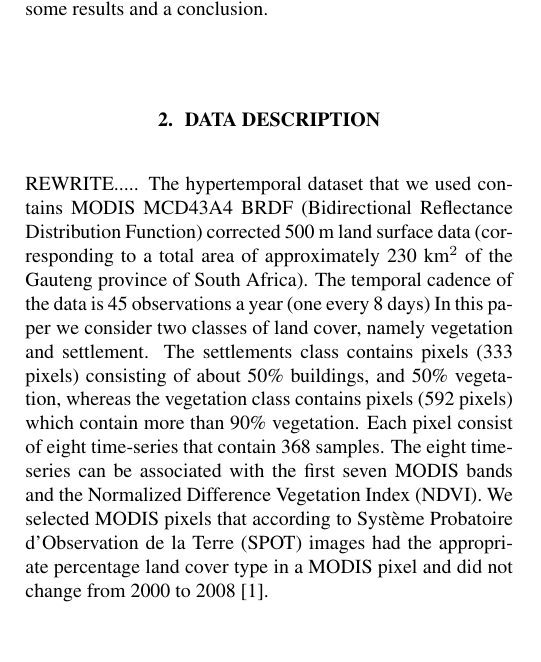
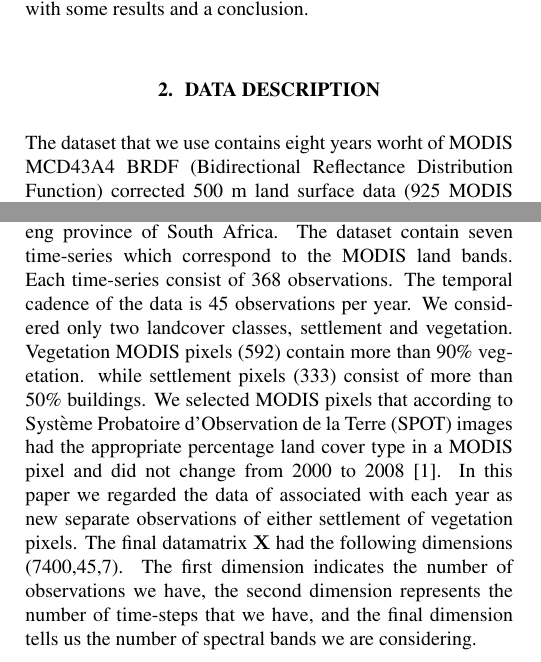
Before and after one commit to Trienko/dimred, a LaTeX paper (New_idea/IGARSS/Template.tex): part of one column of page 1 of 4 before the commit and two parts of the columns of page 1 of 4 after it, the two joined at a grey line, cut so that both start at the same text, the shorter picture padded with empty space. Compiled offline with pdfLaTeX.

Commit message:
newest version of paper

```diff
--- a/New_idea/IGARSS/Template.tex
+++ b/New_idea/IGARSS/Template.tex
@@ -81,13 +78,13 @@ We start the paper by introducing the dataset we used to test the efficacy of ou
 Section~\ref{sec:sprt}, respectively. We end our paper with some results and a conclusion.
 \section{Data Description}
 \label{sec:data}
-REWRITE.....
-The hypertemporal dataset that we used contains MODIS MCD43A4 BRDF (Bidirectional Reflectance Distribution Function) corrected 500 m land surface
-data (corresponding to a total area of approximately 230 km$^2$ of the Gauteng province of South Africa). The temporal cadence of the data is 45 observations a year (one every 8 days) In this paper we consider two classes of land cover, namely vegetation and settlement. The settlements class contains pixels (333 pixels) consisting of about
-50\% buildings, and 50\% vegetation, whereas the vegetation class contains pixels (592 pixels) which contain more than 90\% vegetation. Each pixel consist of eight time-series that contain 368 samples. The eight time-series can be associated with the first seven MODIS bands and the Normalized Difference Vegetation Index (NDVI).
-%The MODIS pixels where hand picked after inspecting two high resolution Système Probatoire d’Observation de la Terre (SPOT) images from the year 2000 and 2008 respectively (i.e. they did not change).
-We selected MODIS pixels that according to Système Probatoire d’Observation de la Terre (SPOT) images had the appropriate percentage land cover type in a MODIS pixel and did not change from 2000 to 2008 \cite{grobler2012}.
-
+The dataset that we use contains eight years worht of MODIS MCD43A4 BRDF (Bidirectional Reflectance Distribution Function) corrected 500 m land surface
+data (925 MODIS pixels which correspond to approximately 230 km$^2$). The study area from which this data was obtained is the Gauteng province of South Africa. The dataset contain seven time-series which correspond to the
+MODIS land bands. Each time-series consist of 368 observations. The temporal cadence of the data is 45 observations per year. We considered only two landcover classes, settlement and vegetation.
+Vegetation MODIS pixels (592) contain more than 90\% vegetation. while settlement pixels (333) consist of more than 50\% buildings. We selected MODIS pixels that according to Système Probatoire d’Observation de la Terre (SPOT) images had the appropriate percentage land cover type in a MODIS pixel and did not change from 2000 to 2008 \cite{grobler2012}.
+In this paper we regarded the data of associated with each year as new separate observations of either settlement of vegetation pixels. The final datamatrix $\mathbf{X}$ had the following dimensions (7400,45,7). The first dimension
+indicates the number of observations we have, the second dimension represents the number of time-steps that we have, and the final dimension tells us the number of
+spectral bands we are considering.
 
 \section{Gaussian Mixture Models}
 \label{sec:GMM}
```
Also changed, not shown: New_idea/IGARSS/Template.tex (9 more changed lines).
